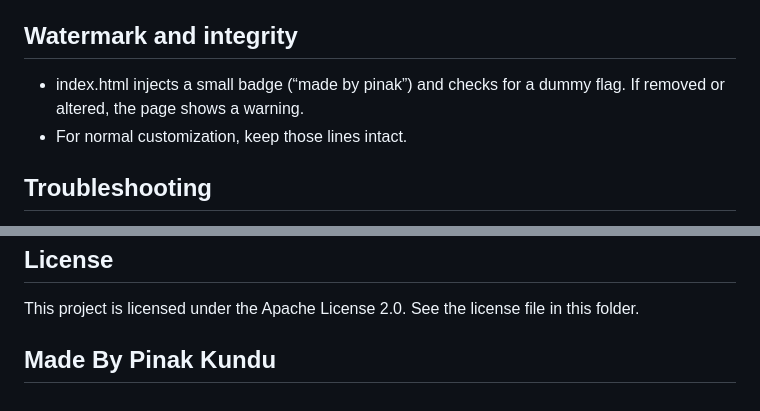
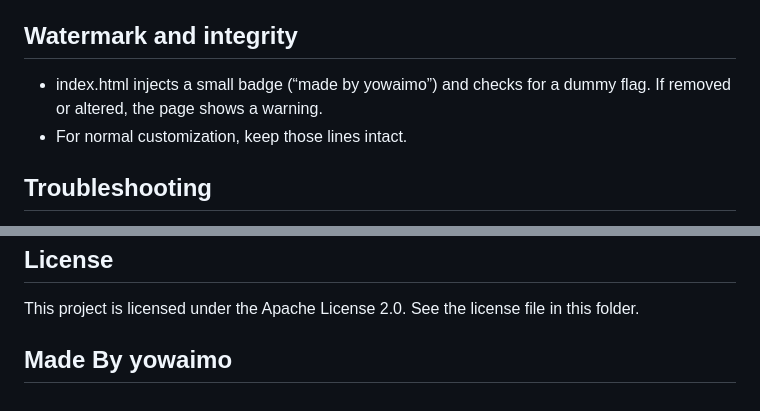
Before and after one commit to samsagar274-hub/for-strawberry, a Markdown page: README.md, 2 parts joined by grey strips. Rendered like a GitHub page.

```diff
--- a/README.md
+++ b/README.md
@@ -74,7 +74,7 @@ Note: Browsers often block autoplay. Use the Play button to grant audio permissi
 - The project loads the Three.js example font helvetiker_regular via CDN. When running from a local file URL, some browsers block cross-origin font requests. Use a local server if you see font-loading errors.
 
 ## Watermark and integrity
-- index.html injects a small badge (“made by pinak”) and checks for a dummy flag. If removed or altered, the page shows a warning.
+- index.html injects a small badge (“made by yowaimo”) and checks for a dummy flag. If removed or altered, the page shows a warning.
 - For normal customization, keep those lines intact.
 
 ## Troubleshooting
@@ -93,4 +93,4 @@ Note: Browsers often block autoplay. Use the Play button to grant audio permissi
 ## License
 This project is licensed under the Apache License 2.0. See the license file in this folder.
 
-## Made By Pinak Kundu
+## Made By yowaimo
```
